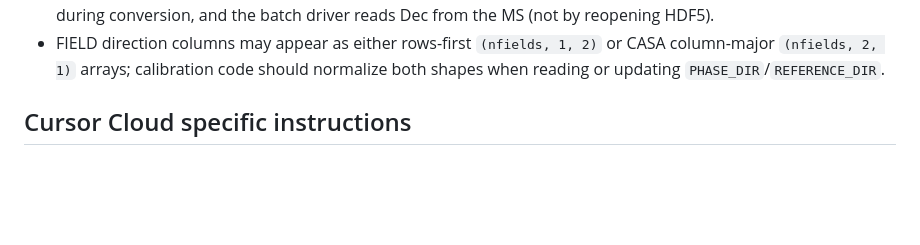
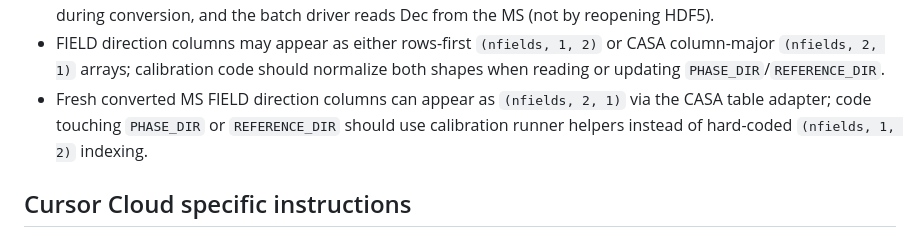
Before and after one commit to dsa110/dsa110-continuum, a Markdown page: AGENTS.md, the part around the change. Rendered like a GitHub page; blank space fills up the shorter version.

Commit message:
Document calibration runner helpers for FIELD direction columns
Adds a complementary Learned Workspace Facts entry pointing
contributors at the calibration runner helpers
(_extract_field_ra_dec / _set_field_ra_dec) for any code touching
FIELD::PHASE_DIR or FIELD::REFERENCE_DIR, instead of hard-coded
(nfields, 1, 2) indexing.

Sits immediately after the existing FIELD-shape bullet from PR #11:
the prior bullet describes the failure mode (both shapes can appear)
and the new bullet prescribes the remediation (use the runner
helpers, not raw indexing). Together they form a problem-statement
plus action-guidance pair.

Co-Authored-By: Claude Opus 4.7 <noreply@anthropic.com>

```diff
--- a/AGENTS.md
+++ b/AGENTS.md
@@ -99,6 +99,10 @@ pipeline logic.
 - FIELD direction columns may appear as either rows-first `(nfields, 1, 2)` or
   CASA column-major `(nfields, 2, 1)` arrays; calibration code should normalize
   both shapes when reading or updating `PHASE_DIR`/`REFERENCE_DIR`.
+- Fresh converted MS FIELD direction columns can appear as `(nfields, 2, 1)`
+  via the CASA table adapter; code touching `PHASE_DIR` or `REFERENCE_DIR`
+  should use calibration runner helpers instead of hard-coded `(nfields, 1, 2)`
+  indexing.
 
 ## Cursor Cloud specific instructions
 
```
